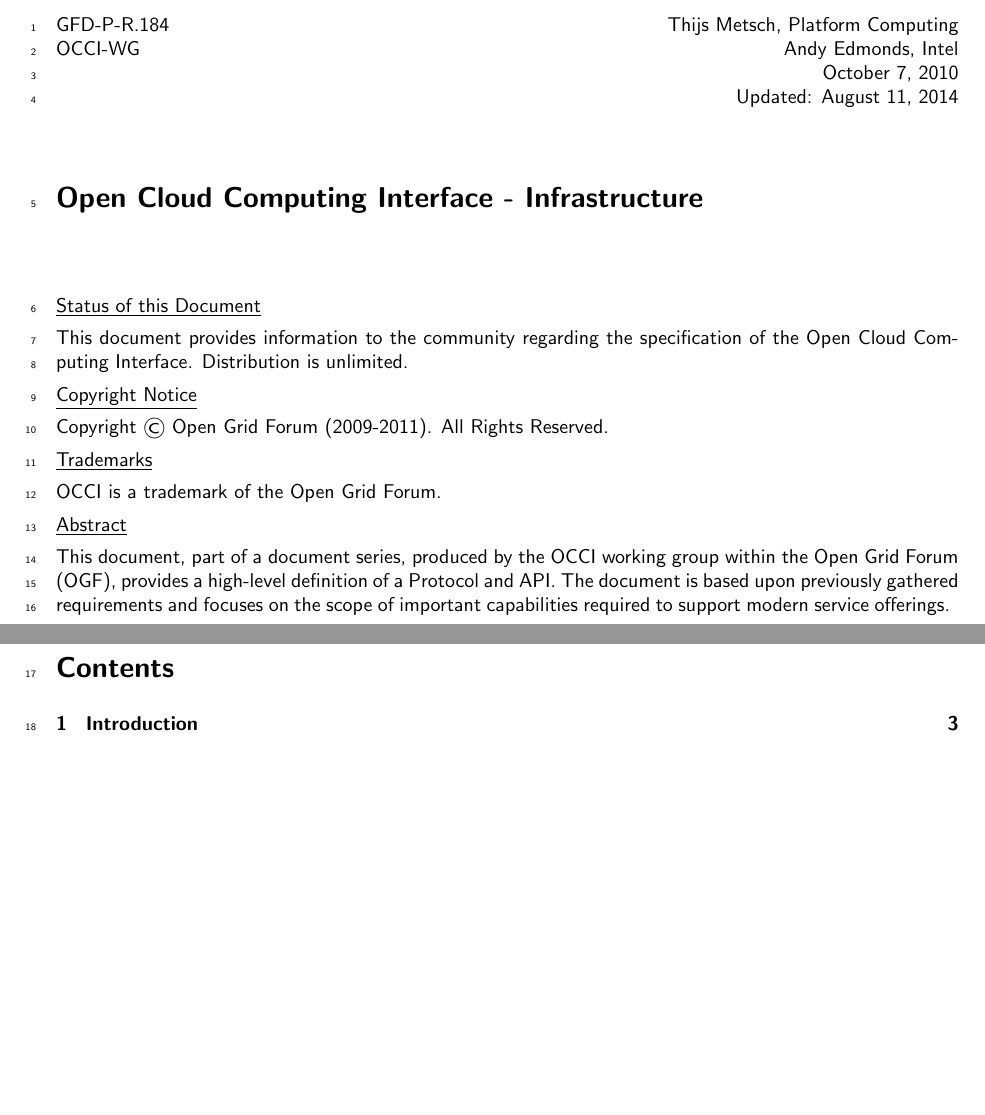
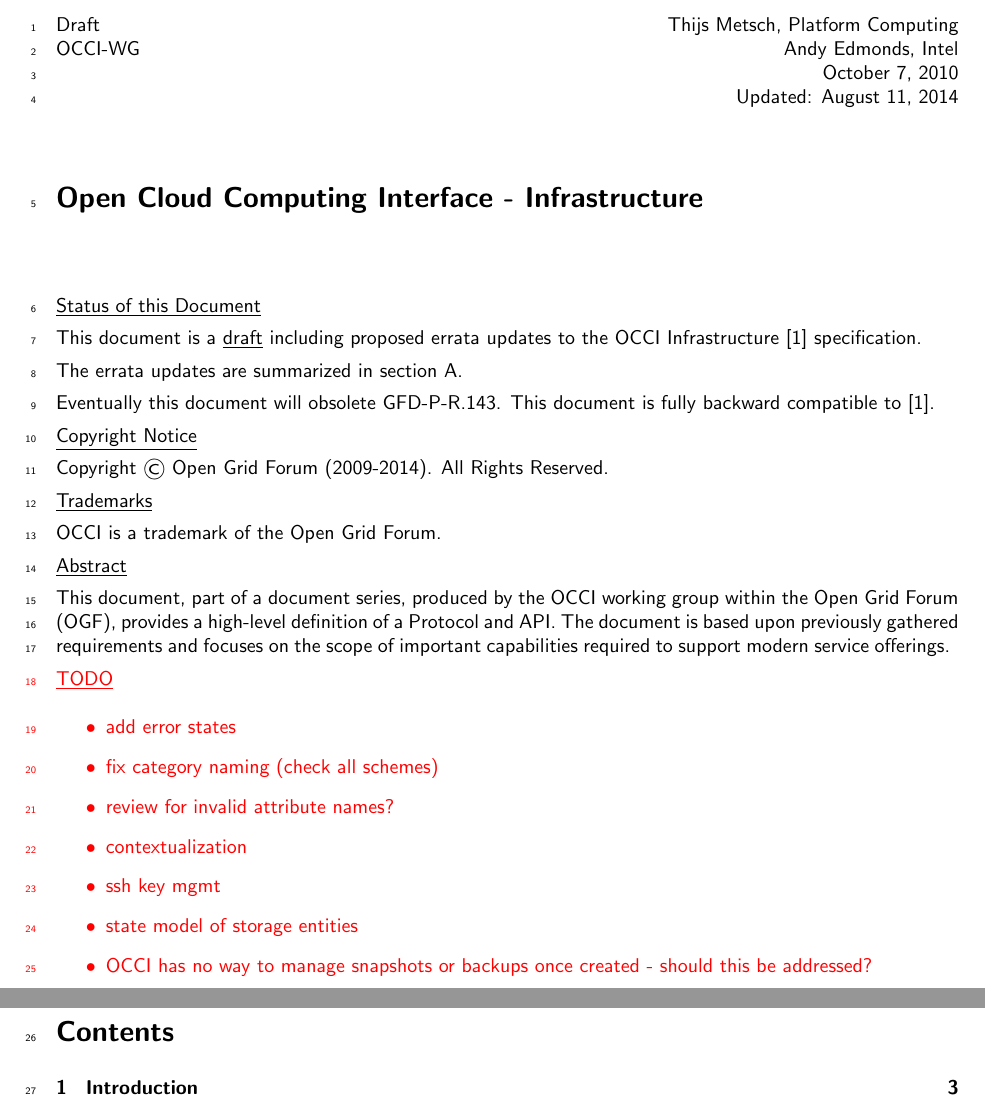
Before and after one commit to occiware/occi-wg, a LaTeX document (infrastructure.tex): two parts of pages 1 and 2 of 15 before the commit and two parts of pages 1 and 2 of 16 after it, joined at a grey line, cut so that both start at the same text, the shorter picture padded with empty space. Compiled offline with pdfLaTeX.

Commit message:
added todos, fixed type, update copyright dates

```diff
--- a/infrastructure.tex
+++ b/infrastructure.tex
@@ -44,7 +44,7 @@
 % header on first page is different
 \thispagestyle{empty}
 
-GFD-P-R.184 \hfill  Thijs Metsch, Platform Computing\\
+Draft \hfill  Thijs Metsch, Platform Computing\\
 OCCI-WG \hfill  Andy Edmonds, Intel\\
 \rightline {October 7, 2010}\\
 \rightline {Updated: \today}
@@ -59,11 +59,18 @@
 
 \underline{Status of this Document}
 
-\input{include/status}
+% \input{include/status}
+
+This document is a \underline{draft} including proposed errata updates to the
+OCCI Infrastructure \cite{occi:infrastructure} specification.
+
+The errata updates are summarized in section~\ref{sec:errata}.
+
+Eventually this document will obsolete GFD-P-R.143. This document is fully backward compatible to \cite{occi:infrastructure}.
 
 \underline{Copyright Notice}
 
-Copyright \copyright ~Open Grid Forum (2009-2011). All Rights Reserved.
+Copyright \copyright ~Open Grid Forum (2009-2014). All Rights Reserved.
 
 \underline{Trademarks}
 
@@ -72,6 +79,19 @@
 \underline{Abstract}
 
 \input{include/abstract}
+
+{\color{red}
+\underline{TODO}
+\begin{itemize}
+\item add error states
+\item fix category naming (check all schemes)
+\item review for invalid attribute names?
+\item contextualization
+\item ssh key mgmt
+\item state model of storage entities
+\item OCCI has no way to manage snapshots or backups once created - should this be addressed?
+\end{itemize}
+}
 
 \newpage
 \tableofcontents
```
Also changed, not shown: core.tex (+1 -1 lines), infrastructure.tex (12 more changed lines).
